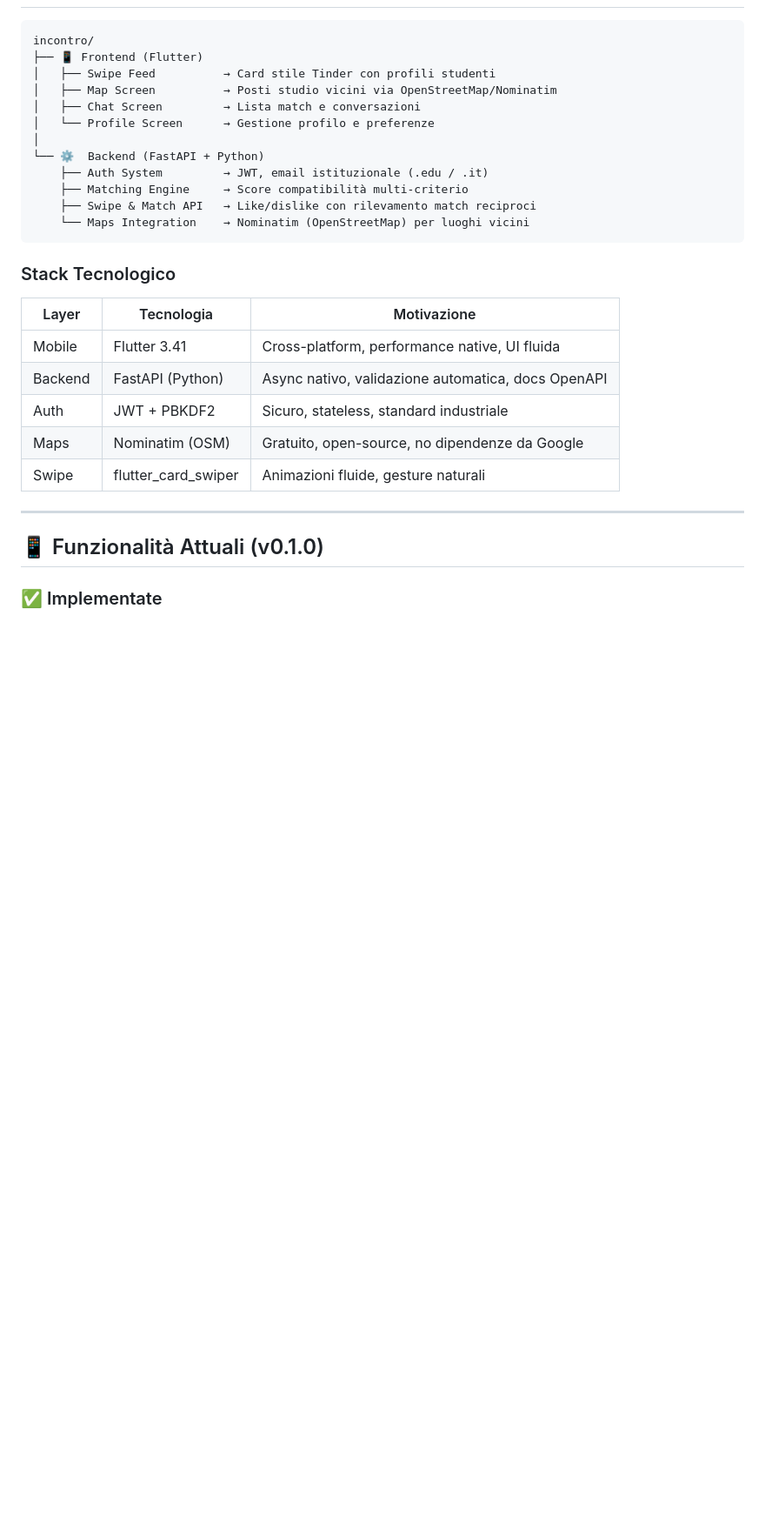
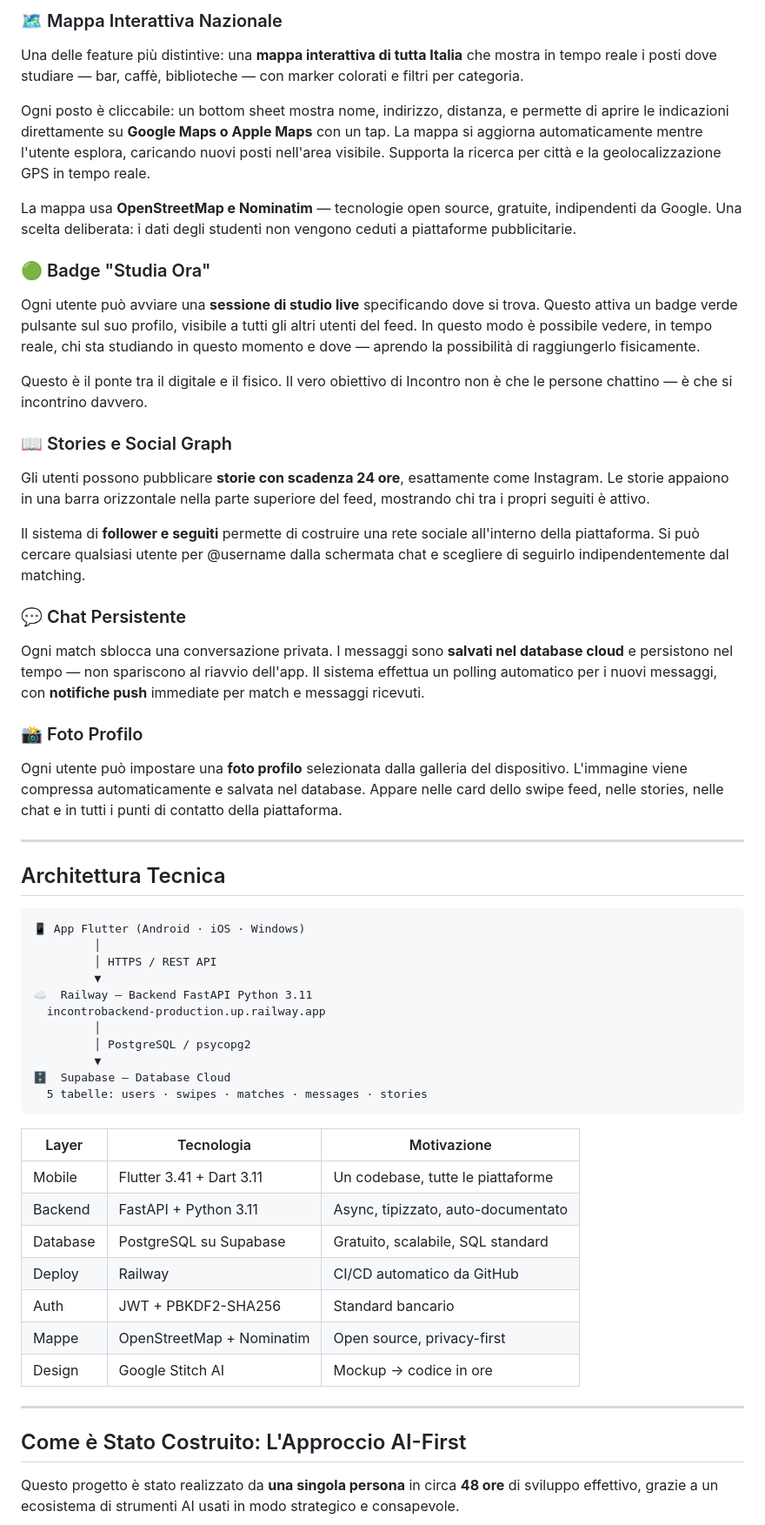
Before and after one commit to TacoengineerIT/incontro, a Markdown page: README.md, the part around one of its changes. Shown at 87% size. GitHub-like rendering; blank space fills up the shorter version.

````diff
--- a/README.md
+++ b/README.md
@@ -56,32 +73,57 @@ L'algoritmo abbina gli studenti in base a:
+### 🗺️ Mappa Interattiva Nazionale
+Una delle feature più distintive: una **mappa interattiva di tutta Italia** che mostra in tempo reale i posti dove studiare — bar, caffè, biblioteche — con marker colorati e filtri per categoria.
+
+Ogni posto è cliccabile: un bottom sheet mostra nome, indirizzo, distanza, e permette di aprire le indicazioni direttamente su **Google Maps o Apple Maps** con un tap. La mappa si aggiorna automaticamente mentre l'utente esplora, caricando nuovi posti nell'area visibile. Supporta la ricerca per città e la geolocalizzazione GPS in tempo reale.
+
+La mappa usa **OpenStreetMap e Nominatim** — tecnologie open source, gratuite, indipendenti da Google. Una scelta deliberata: i dati degli studenti non vengono ceduti a piattaforme pubblicitarie.
+
+### 🟢 Badge "Studia Ora"
+Ogni utente può avviare una **sessione di studio live** specificando dove si trova. Questo attiva un badge verde pulsante sul suo profilo, visibile a tutti gli altri utenti del feed. In questo modo è possibile vedere, in tempo reale, chi sta studiando in questo momento e dove — aprendo la possibilità di raggiungerlo fisicamente.
+
+Questo è il ponte tra il digitale e il fisico. Il vero obiettivo di Incontro non è che le persone chattino — è che si incontrino davvero.
+
+### 📖 Stories e Social Graph
+Gli utenti possono pubblicare **storie con scadenza 24 ore**, esattamente come Instagram. Le storie appaiono in una barra orizzontale nella parte superiore del feed, mostrando chi tra i propri seguiti è attivo.
+
+Il sistema di **follower e seguiti** permette di costruire una rete sociale all'interno della piattaforma. Si può cercare qualsiasi utente per @username dalla schermata chat e scegliere di seguirlo indipendentemente dal matching.
+
+### 💬 Chat Persistente
+Ogni match sblocca una conversazione privata. I messaggi sono **salvati nel database cloud** e persistono nel tempo — non spariscono al riavvio dell'app. Il sistema effettua un polling automatico per i nuovi messaggi, con **notifiche push** immediate per match e messaggi ricevuti.
+
+### 📸 Foto Profilo
+Ogni utente può impostare una **foto profilo** selezionata dalla galleria del dispositivo. L'immagine viene compressa automaticamente e salvata nel database. Appare nelle card dello swipe feed, nelle stories, nelle chat e in tutti i punti di contatto della piattaforma.
+
+---
+
+## Architettura Tecnica
 
 ```
-incontro/
-├── 📱 Frontend (Flutter)
-│   ├── Swipe Feed          → Card stile Tinder con profili studenti
-│   ├── Map Screen          → Posti studio vicini via OpenStreetMap/Nominatim
-│   ├── Chat Screen         → Lista match e conversazioni
-│   └── Profile Screen      → Gestione profilo e preferenze
-│
-└── ⚙️  Backend (FastAPI + Python)
-    ├── Auth System         → JWT, email istituzionale (.edu / .it)
-    ├── Matching Engine     → Score compatibilità multi-criterio
-    ├── Swipe & Match API   → Like/dislike con rilevamento match reciproci
-    └── Maps Integration    → Nominatim (OpenStreetMap) per luoghi vicini
+📱 App Flutter (Android · iOS · Windows)
+         │
+         │ HTTPS / REST API
+         ▼
+☁️  Railway — Backend FastAPI Python 3.11
+  incontrobackend-production.up.railway.app
+         │
+         │ PostgreSQL / psycopg2
+         ▼
+🗄️  Supabase — Database Cloud
+  5 tabelle: users · swipes · matches · messages · stories
 ```
-
-### Stack Tecnologico
 
 | Layer | Tecnologia | Motivazione |
 |-------|-----------|-------------|
-| Mobile | Flutter 3.41 | Cross-platform, performance native, UI fluida |
-| Backend | FastAPI (Python) | Async nativo, validazione automatica, docs OpenAPI |
-| Auth | JWT + PBKDF2 | Sicuro, stateless, standard industriale |
-| Maps | Nominatim (OSM) | Gratuito, open-source, no dipendenze da Google |
-| Swipe | flutter_card_swiper | Animazioni fluide, gesture naturali |
+| Mobile | Flutter 3.41 + Dart 3.11 | Un codebase, tutte le piattaforme |
+| Backend | FastAPI + Python 3.11 | Async, tipizzato, auto-documentato |
+| Database | PostgreSQL su Supabase | Gratuito, scalabile, SQL standard |
+| Deploy | Railway | CI/CD automatico da GitHub |
+| Auth | JWT + PBKDF2-SHA256 | Standard bancario |
+| Mappe | OpenStreetMap + Nominatim | Open source, privacy-first |
+| Design | Google Stitch AI | Mockup → codice in ore |
 
 ---
 
-## 📱 Funzionalità Attuali (v0.1.0)
+## Come è Stato Costruito: L'Approccio AI-First
 
-### ✅ Implementate
+Questo progetto è stato realizzato da **una singola persona** in circa **48 ore** di sviluppo effettivo, grazie a un ecosistema di strumenti AI usati in modo strategico e consapevole.
 
````
Also changed, not shown: other parts of README.md (+90 -169 lines).
